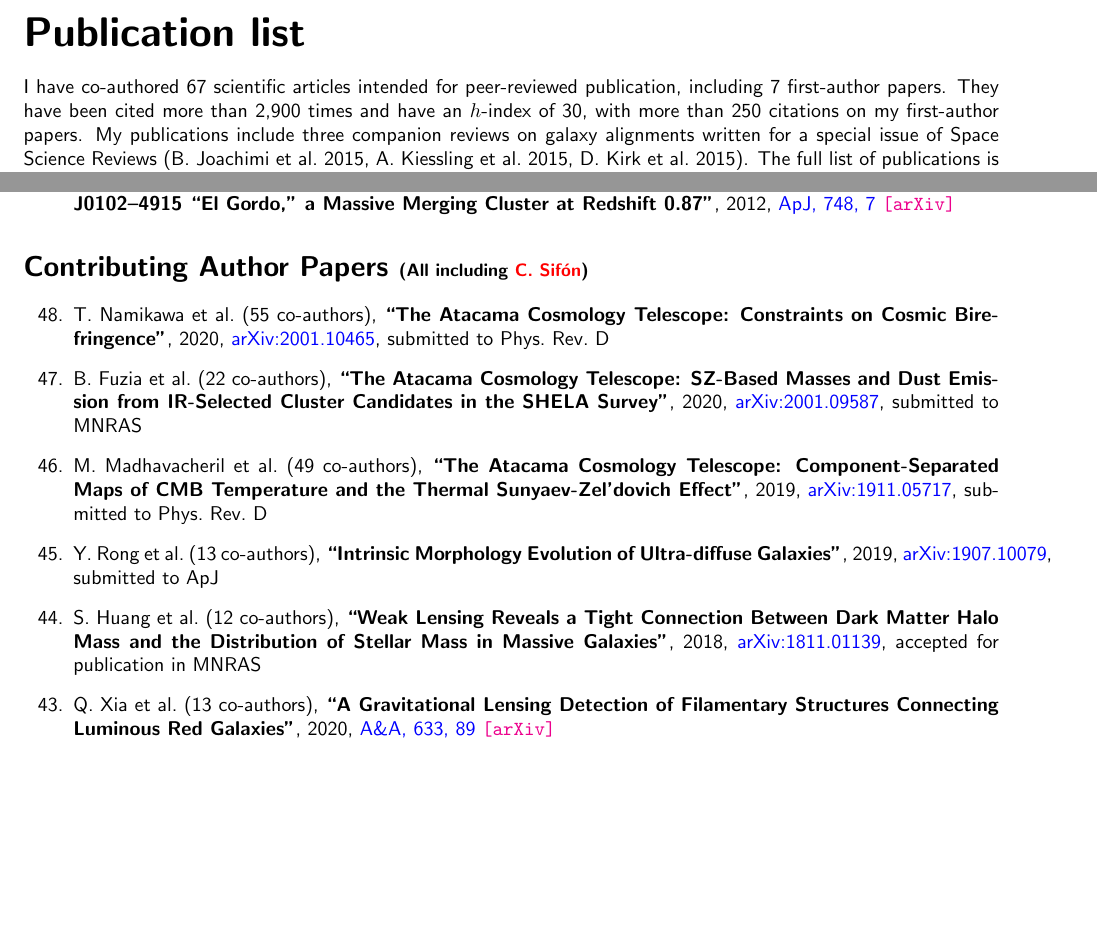
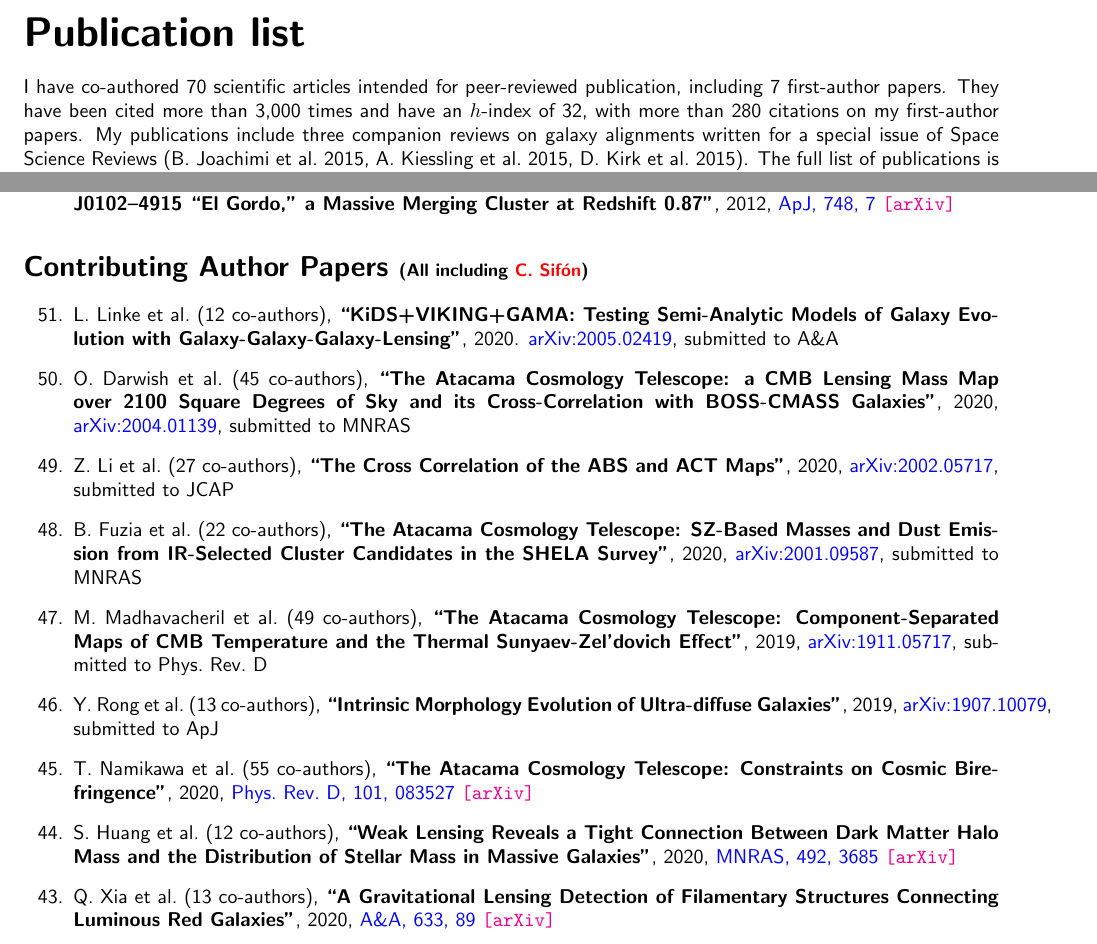
Before and after one commit to cristobal-sifon/cv, a LaTeX document (Sifon_publications.tex, which reads publications/intro.tex, publications/publist_others.tex): two parts of pages 1 and 2 of 4, joined at a grey line, cut so that both start at the same text, the shorter picture padded with empty space. Compiled offline with pdfLaTeX.

Commit message:
a few more papers

```diff
--- a/publications/intro.tex
+++ b/publications/intro.tex
@@ -1,6 +1,6 @@
-I have co-authored 67 scientific articles intended for peer-reviewed publication,
-including 7 first-author papers. They have been cited more than 2,900 times and
-have an $h$-index of 30, with more than 250 citations on my first-author papers.
+I have co-authored 70 scientific articles intended for peer-reviewed publication,
+including 7 first-author papers. They have been cited more than 3,000 times and
+have an $h$-index of 32, with more than 280 citations on my first-author papers.
 My publications include three companion reviews on galaxy alignments written for a
 special issue of Space Science Reviews (B.\ Joachimi et al.\ 2015, A.\ Kiessling
 et al.\ 2015, D.\ Kirk et al.\ 2015). The full list of publications is summarized
--- a/publications/publist_others.tex
+++ b/publications/publist_others.tex
@@ -4,10 +4,23 @@
 %%%%%%%%%%%%%%%%%
 
 \item
-T.~Namikawa \etal{55}
-\paper{The Atacama Cosmology Telescope: Constraints on Cosmic Birefringence},
-2020, \href{https://ui.adsabs.harvard.edu/abs/2020/arXiv200110465N/abstract}{arXiv:2001.10465},
-\submitted{\prd}
+L.~Linke \etal{12}
+\paper{KiDS+VIKING+GAMA: Testing Semi-Analytic Models of Galaxy Evolution with Galaxy-Galaxy-Galaxy-Lensing},
+2020. \href{https://ui.adsabs.harvard.edu/abs/2020arXiv200502419L/abstract}{arXiv:2005.02419},
+\submitted{\aap}
+
+\item
+O.~Darwish \etal{45}
+\paper{The Atacama Cosmology Telescope: a CMB Lensing Mass Map over 2100 Square Degrees of Sky and its Cross-Correlation with
+BOSS-CMASS Galaxies},
+2020, \href{https://ui.adsabs.harvard.edu/abs/2020arXiv200401139D/abstract}{arXiv:2004.01139},
+\submitted{\mnras}
+
+\item
+Z.~Li \etal{27}
+\paper{The Cross Correlation of the ABS and ACT Maps},
+2020, \href{https://ui.adsabs.harvard.edu/abs/2020arXiv200205717L/abstract}{arXiv:2002.05717},
+\submitted{\jcap}
 
 \item
 B.~Fuzia \etal{22}
@@ -32,19 +45,25 @@ Y.~Rong \etal{13}
 %%% Accepted %%%
 %%%%%%%%%%%%%%%%
 
+
+%%%%%%%%%%%%%%%%%
+%%% Published %%%
+%%%%%%%%%%%%%%%%%
+
+
+\item
+T.~Namikawa \etal{55}
+\paper{The Atacama Cosmology Telescope: Constraints on Cosmic Birefringence},
+2020, \href{https://ui.adsabs.harvard.edu/abs/2020PhRvD.101h3527N/abstract}{\prd, 101, 083527}
+\arxiv{2001.10465}
+
 \item
 S.~Huang \etal{12}
 %A.~Leauthaud, A.~Hearin, P.~Behroozi, C.~Bradshaw, F.~Ardila, J.~Speagle,
 %A.~Tenneti, K.~Bundy, J.~Greene, \myself, N.~Bahcall,
 \paper{Weak Lensing Reveals a Tight Connection Between Dark Matter Halo Mass and the Distribution of Stellar Mass in Massive Galaxies},
-2018, \href{http://adsabs.harvard.edu/abs/2018arXiv181101139H}{arXiv:1811.01139},
-\accepted{\mnras}
-
-
-%%%%%%%%%%%%%%%%%
-%%% Published %%%
-%%%%%%%%%%%%%%%%%
-
+2020, \href{https://ui.adsabs.harvard.edu/abs/2020MNRAS.492.3685H/abstract}{\mnras, 492, 3685}
+\arxiv{1811.01139}
 
 \item
 Q.~Xia \etal{13}
```
Also changed, not shown: authorlists/darwish+2020.txt (added, +16 -0 lines), authorlists/li+2020.txt (added, +11 -0 lines), Sifon_publications.pdf.
